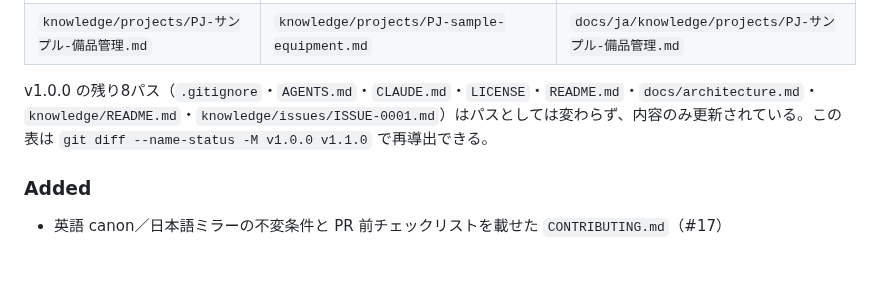
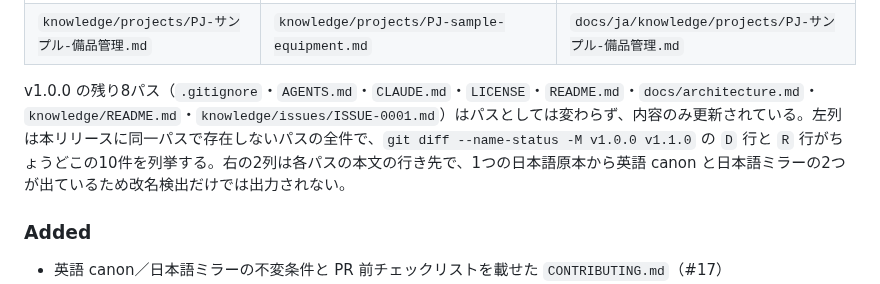
Before and after one commit to HideTsug/org-os-starter, a Markdown page: docs/ja/CHANGELOG.md, the part around the change. GitHub-like rendering; blank space fills up the shorter version.

```diff
--- a/docs/ja/CHANGELOG.md
+++ b/docs/ja/CHANGELOG.md
@@ -27,7 +27,7 @@ v1.0.0 から複製した組織とはパス互換でない。正本の文書は
 | `knowledge/projects/_テンプレート.md` | `knowledge/projects/_template.md` | `docs/ja/knowledge/projects/_テンプレート.md` |
 | `knowledge/projects/PJ-サンプル-備品管理.md` | `knowledge/projects/PJ-sample-equipment.md` | `docs/ja/knowledge/projects/PJ-サンプル-備品管理.md` |
 
-v1.0.0 の残り8パス（`.gitignore`・`AGENTS.md`・`CLAUDE.md`・`LICENSE`・`README.md`・`docs/architecture.md`・`knowledge/README.md`・`knowledge/issues/ISSUE-0001.md`）はパスとしては変わらず、内容のみ更新されている。この表は `git diff --name-status -M v1.0.0 v1.1.0` で再導出できる。
+v1.0.0 の残り8パス（`.gitignore`・`AGENTS.md`・`CLAUDE.md`・`LICENSE`・`README.md`・`docs/architecture.md`・`knowledge/README.md`・`knowledge/issues/ISSUE-0001.md`）はパスとしては変わらず、内容のみ更新されている。左列は本リリースに同一パスで存在しないパスの全件で、`git diff --name-status -M v1.0.0 v1.1.0` の `D` 行と `R` 行がちょうどこの10件を列挙する。右の2列は各パスの本文の行き先で、1つの日本語原本から英語 canon と日本語ミラーの2つが出ているため改名検出だけでは出力されない。
 
 ### Added
 
```
Also changed, not shown: CHANGELOG.md (+1 -1 lines).
